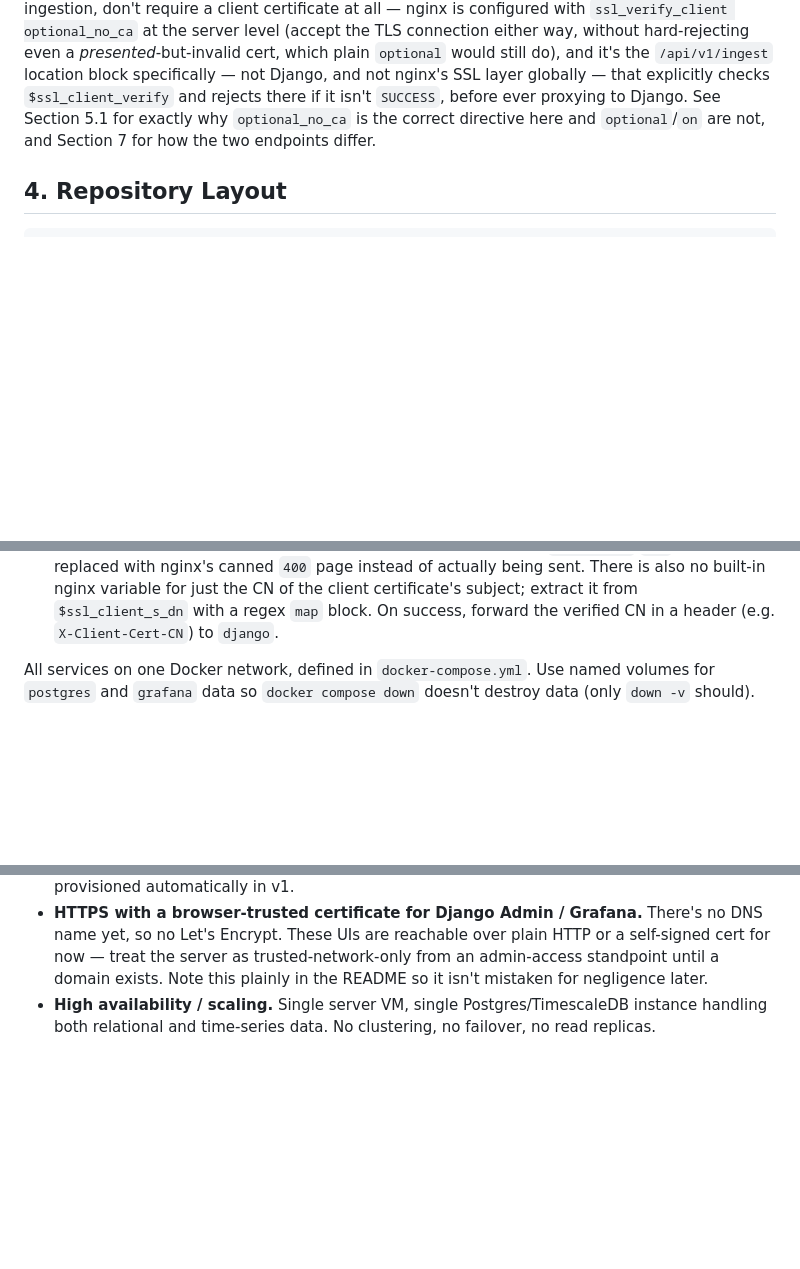
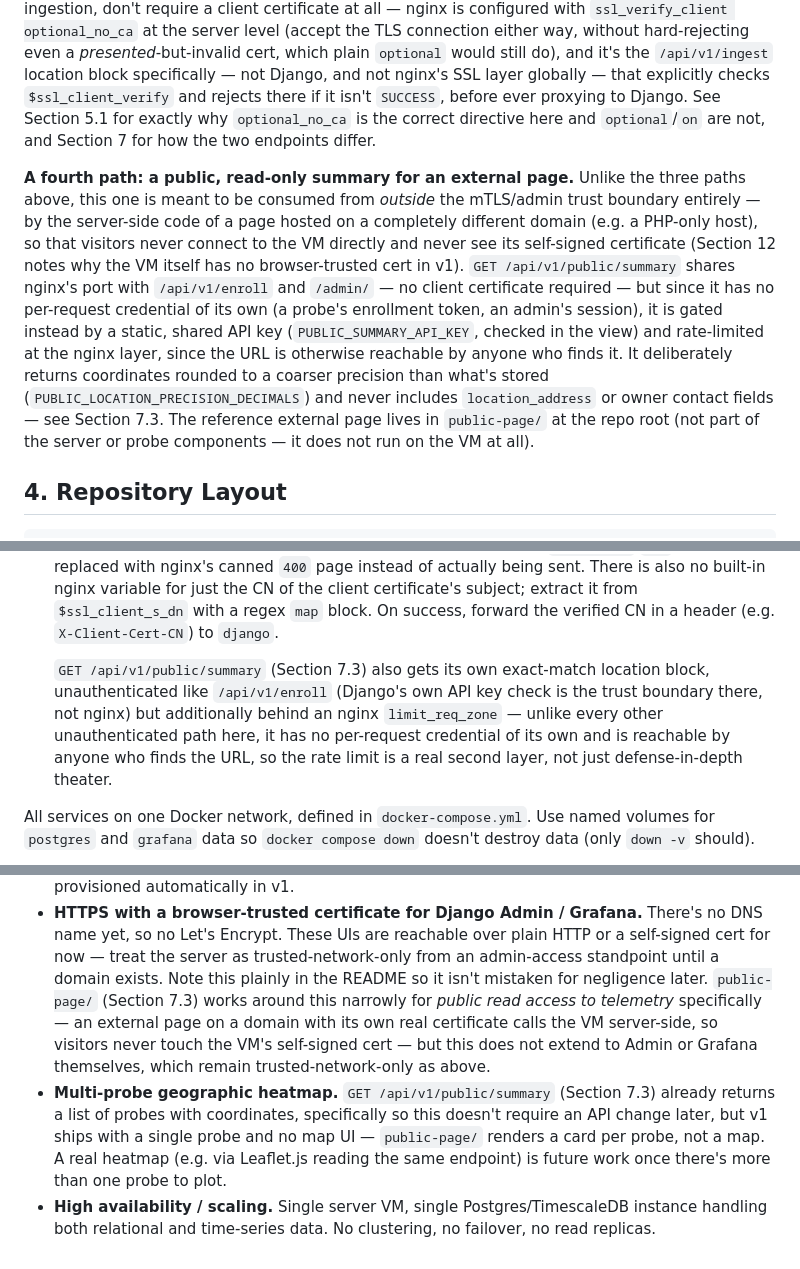
Before and after one commit to falberti/weathernet, a Markdown page: PROJECT_SPEC.md, 3 parts joined by grey strips. GitHub-like rendering; blank space fills up the shorter version.

````diff
--- a/PROJECT_SPEC.md
+++ b/PROJECT_SPEC.md
@@ -147,6 +147,26 @@ explicitly checks `$ssl_client_verify` and rejects there if it isn't
 `optional_no_ca` is the correct directive here and `optional`/`on` are not,
 and Section 7 for how the two endpoints differ.
 
+**A fourth path: a public, read-only summary for an external page.**
+Unlike the three paths above, this one is meant to be consumed from
+*outside* the mTLS/admin trust boundary entirely — by the server-side
+code of a page hosted on a completely different domain (e.g. a
+PHP-only host), so that visitors never connect to the VM directly and
+never see its self-signed certificate (Section 12 notes why the VM
+itself has no browser-trusted cert in v1). `GET
+/api/v1/public/summary` shares nginx's port with `/api/v1/enroll` and
+`/admin/` — no client certificate required — but since it has no
+per-request credential of its own (a probe's enrollment token, an
+admin's session), it is gated instead by a static, shared API key
+(`PUBLIC_SUMMARY_API_KEY`, checked in the view) and rate-limited at the
+nginx layer, since the URL is otherwise reachable by anyone who finds
+it. It deliberately returns coordinates rounded to a coarser precision
+than what's stored (`PUBLIC_LOCATION_PRECISION_DECIMALS`) and never
+includes `location_address` or owner contact fields — see Section 7.3.
+The reference external page lives in `public-page/` at the repo root
+(not part of the server or probe components — it does not run on the
+VM at all).
+
 ## 4. Repository Layout
 
 ```
@@ -279,6 +303,14 @@ weathernet/
   variable for just the CN of the client certificate's subject; extract
   it from `$ssl_client_s_dn` with a regex `map` block. On success, forward
   the verified CN in a header (e.g. `X-Client-Cert-CN`) to `django`.
+
+  `GET /api/v1/public/summary` (Section 7.3) also gets its own exact-match
+  location block, unauthenticated like `/api/v1/enroll` (Django's own API
+  key check is the trust boundary there, not nginx) but additionally
+  behind an nginx `limit_req_zone` — unlike every other unauthenticated
+  path here, it has no per-request credential of its own and is reachable
+  by anyone who finds the URL, so the rate limit is a real second layer,
+  not just defense-in-depth theater.
 
 All services on one Docker network, defined in `docker-compose.yml`. Use
 named volumes for `postgres` and `grafana` data so `docker compose down`
@@ -1333,7 +1428,19 @@ mistakes an intentional cut for an oversight:
   over plain HTTP or a self-signed cert for now — treat the server as
   trusted-network-only from an admin-access standpoint until a domain
   exists. Note this plainly in the README so it isn't mistaken for
-  negligence later.
+  negligence later. `public-page/` (Section 7.3) works around this
+  narrowly for *public read access to telemetry* specifically — an
+  external page on a domain with its own real certificate calls the VM
+  server-side, so visitors never touch the VM's self-signed cert — but
+  this does not extend to Admin or Grafana themselves, which remain
+  trusted-network-only as above.
+- **Multi-probe geographic heatmap.** `GET /api/v1/public/summary`
+  (Section 7.3) already returns a list of probes with coordinates,
+  specifically so this doesn't require an API change later, but v1
+  ships with a single probe and no map UI — `public-page/` renders a
+  card per probe, not a map. A real heatmap (e.g. via Leaflet.js reading
+  the same endpoint) is future work once there's more than one probe to
+  plot.
 - **High availability / scaling.** Single server VM, single
   Postgres/TimescaleDB instance handling both relational and time-series
   data. No clustering, no failover, no read replicas.
````
Also changed, not shown: other parts of PROJECT_SPEC.md (+70 -3 lines).
